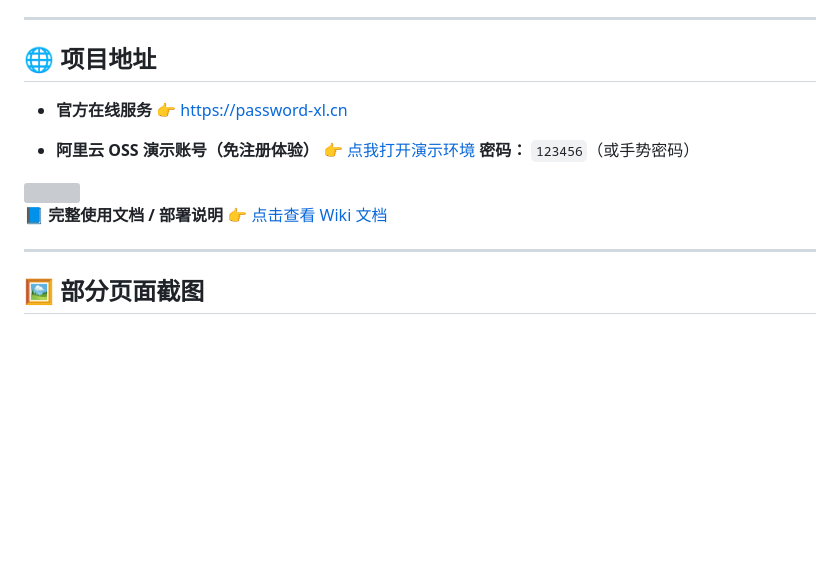
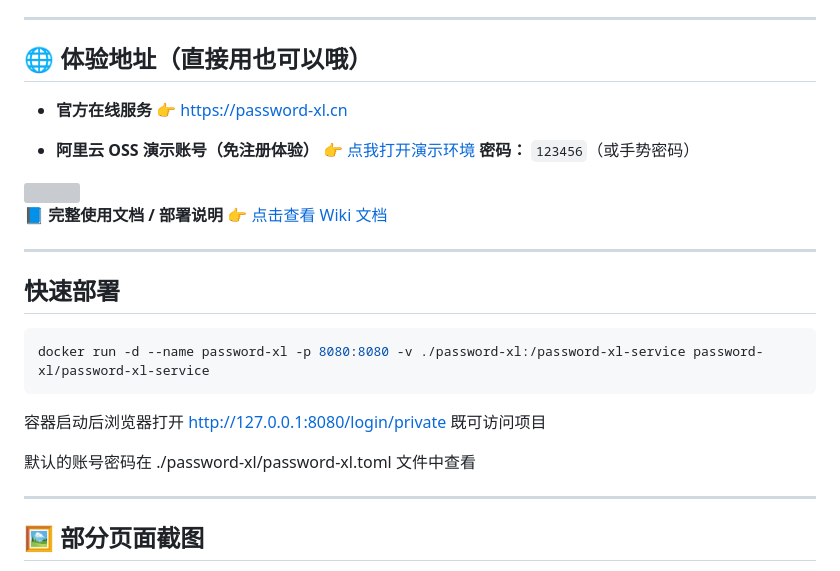
Before and after one commit to peng0105/password-xl, a Markdown page: README.md, the part around the change. Drawn GitHub-style; blank space fills up the shorter version; grey boxes are pictures that could not be loaded.

````diff
--- a/README.md
+++ b/README.md
@@ -31,7 +31,7 @@
 
 ---
 
-## 🌐 项目地址
+## 🌐 体验地址（直接用也可以哦）
 
 * **官方在线服务**
   👉 [https://password-xl.cn](https://password-xl.cn)
@@ -45,6 +45,18 @@
 
 📘 **完整使用文档 / 部署说明**
 👉 [点击查看 Wiki 文档](https://gitee.com/huanyp/password-xl/wikis/Home)
+
+---
+
+## 快速部署
+
+```shell
+docker run -d --name password-xl -p 8080:8080 -v ./password-xl:/password-xl-service password-xl/password-xl-service
+```
+
+容器启动后浏览器打开 [http://127.0.0.1:8080/login/private](http://127.0.0.1:8080/login/private) 既可访问项目
+
+默认的账号密码在 ./password-xl/password-xl.toml 文件中查看
 
 ---
 
````
